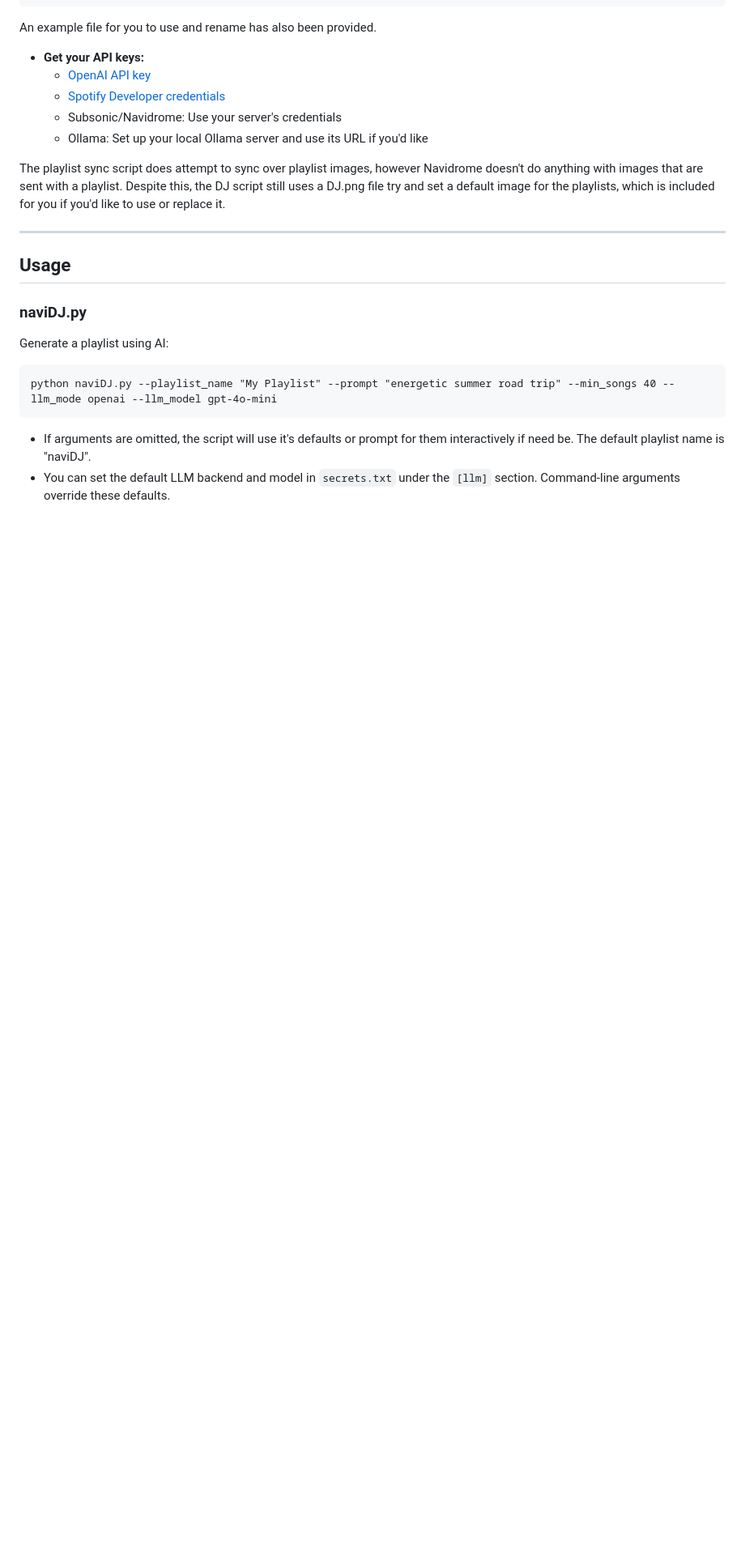
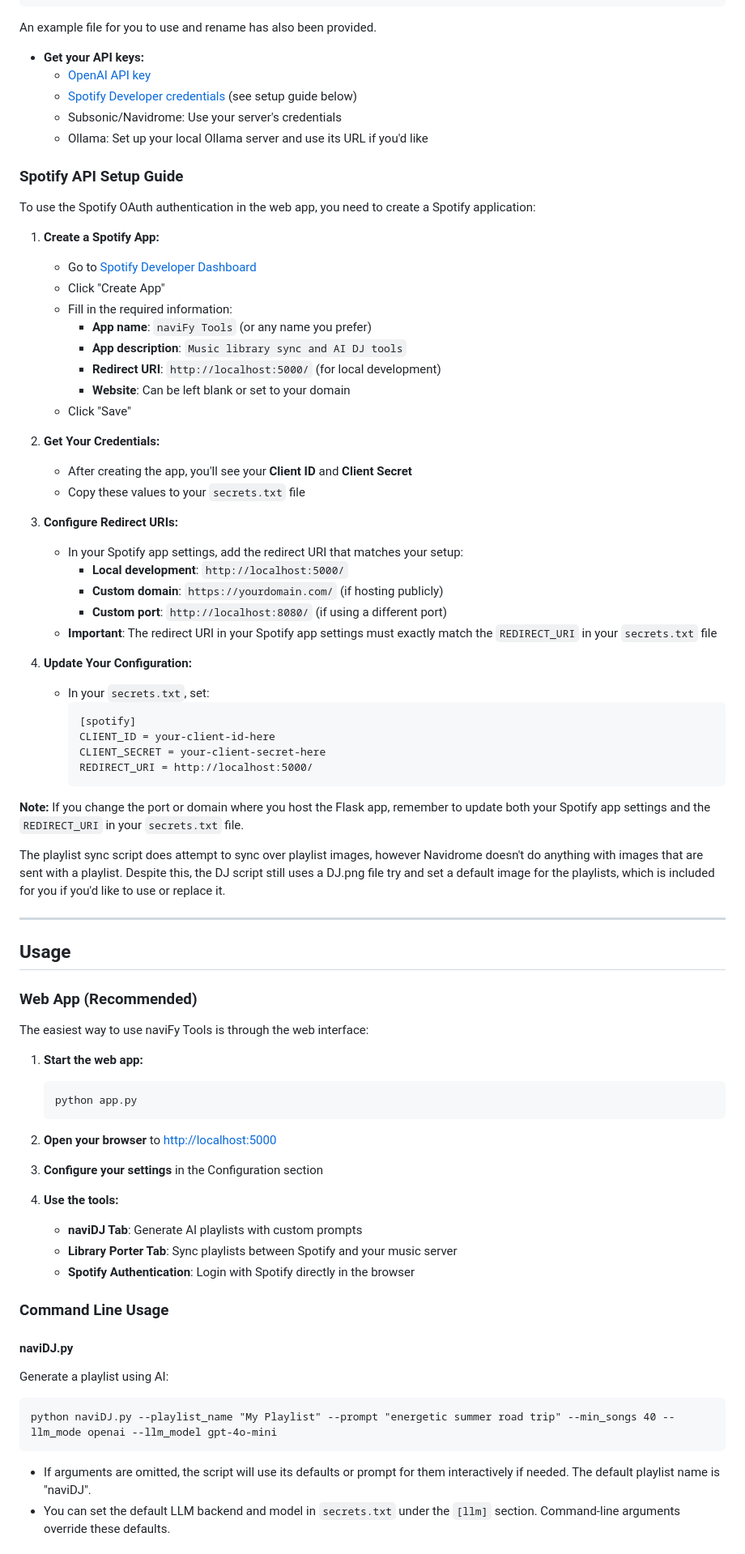
Before and after one commit to rohituteja/naviFyTools, a Markdown page: README.md, the part around the change printed below. Shown: that part at 81% size. GitHub-like rendering; blank space fills up the shorter version.

````diff
--- a/README.md
+++ b/README.md
@@ -77,9 +78,45 @@ An example file for you to use and rename has also been provided.
 
 - **Get your API keys:**
   - [OpenAI API key](https://platform.openai.com/account/api-keys)
-  - [Spotify Developer credentials](https://developer.spotify.com/dashboard/applications)
+  - [Spotify Developer credentials](https://developer.spotify.com/dashboard/applications) (see setup guide below)
   - Subsonic/Navidrome: Use your server's credentials
   - Ollama: Set up your local Ollama server and use its URL if you'd like
+
+### Spotify API Setup Guide
+
+To use the Spotify OAuth authentication in the web app, you need to create a Spotify application:
+
+1. **Create a Spotify App:**
+   - Go to [Spotify Developer Dashboard](https://developer.spotify.com/dashboard)
+   - Click "Create App"
+   - Fill in the required information:
+     - **App name**: `naviFy Tools` (or any name you prefer)
+     - **App description**: `Music library sync and AI DJ tools`
+     - **Redirect URI**: `http://localhost:5000/` (for local development)
+     - **Website**: Can be left blank or set to your domain
+   - Click "Save"
+
+2. **Get Your Credentials:**
+   - After creating the app, you'll see your **Client ID** and **Client Secret**
+   - Copy these values to your `secrets.txt` file
+
+3. **Configure Redirect URIs:**
+   - In your Spotify app settings, add the redirect URI that matches your setup:
+     - **Local development**: `http://localhost:5000/`
+     - **Custom domain**: `https://yourdomain.com/` (if hosting publicly)
+     - **Custom port**: `http://localhost:8080/` (if using a different port)
+   - **Important**: The redirect URI in your Spotify app settings must exactly match the `REDIRECT_URI` in your `secrets.txt` file
+
+4. **Update Your Configuration:**
+   - In your `secrets.txt`, set:
+     ```
+     [spotify]
+     CLIENT_ID = your-client-id-here
+     CLIENT_SECRET = your-client-secret-here
+     REDIRECT_URI = http://localhost:5000/
+     ```
+
+**Note:** If you change the port or domain where you host the Flask app, remember to update both your Spotify app settings and the `REDIRECT_URI` in your `secrets.txt` file.
 
 The playlist sync script does attempt to sync over playlist images, however Navidrome doesn't do anything with images that are sent with a playlist. Despite this, the DJ script still uses a DJ.png file try and set a default image for the playlists, which is included for you if you'd like to use or replace it.
 
@@ -87,11 +124,30 @@ The playlist sync script does attempt to sync over playlist images, however Navi
 
 ## Usage
 
-### naviDJ.py
+### Web App (Recommended)
+The easiest way to use naviFy Tools is through the web interface:
+
+1. **Start the web app:**
+   ```bash
+   python app.py
+   ```
+
+2. **Open your browser** to [http://localhost:5000](http://localhost:5000)
+
+3. **Configure your settings** in the Configuration section
+
+4. **Use the tools:**
+   - **naviDJ Tab**: Generate AI playlists with custom prompts
+   - **Library Porter Tab**: Sync playlists between Spotify and your music server
+   - **Spotify Authentication**: Login with Spotify directly in the browser
+
+### Command Line Usage
+
+#### naviDJ.py
 Generate a playlist using AI:
 ```
 python naviDJ.py --playlist_name "My Playlist" --prompt "energetic summer road trip" --min_songs 40 --llm_mode openai --llm_model gpt-4o-mini
 ```
-- If arguments are omitted, the script will use it's defaults or prompt for them interactively if need be. The default playlist name is "naviDJ".
+- If arguments are omitted, the script will use its defaults or prompt for them interactively if needed. The default playlist name is "naviDJ".
 - You can set the default LLM backend and model in `secrets.txt` under the `[llm]` section. Command-line arguments override these defaults.
 
````
Also changed, not shown: other parts of README.md (+25 -5 lines).
